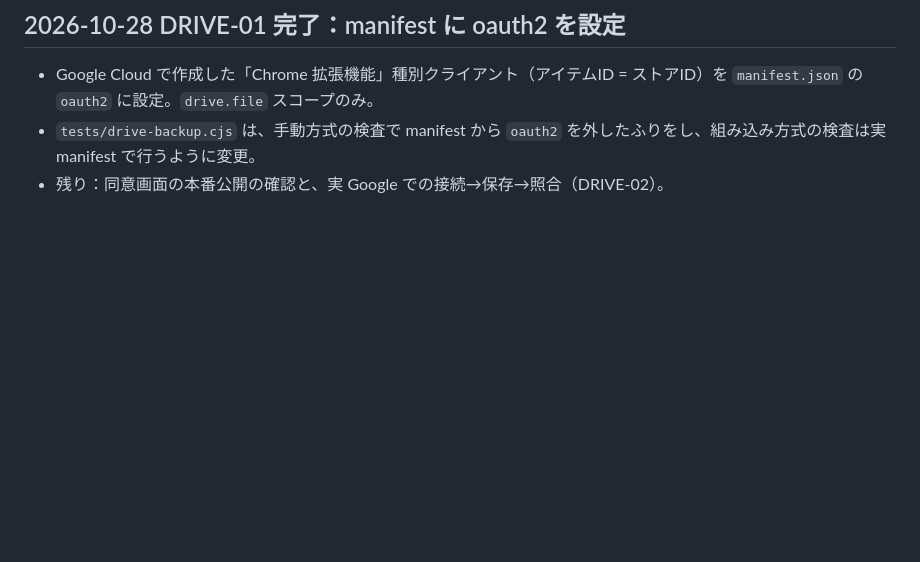
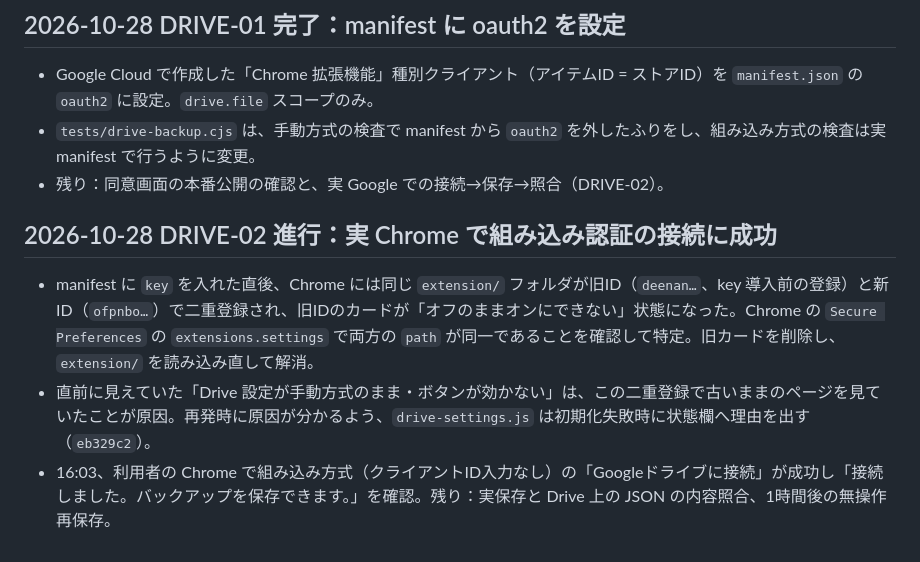
Before and after one commit to masabu200/tab-matomenkai, a Markdown page: planning/DEVELOPMENT-HISTORY.md, the part around the change. Drawn GitHub-style; blank space fills up the shorter version.

Commit message:
planning: Chromeの二重登録の原因と、実Chromeでの組み込み認証の接続成功を記録
Co-Authored-By: Claude Fable 5.1 <noreply@anthropic.com>

```diff
--- a/planning/DEVELOPMENT-HISTORY.md
+++ b/planning/DEVELOPMENT-HISTORY.md
@@ -292,3 +292,9 @@ Playwright 1.62 の `page.waitForFunction` に async 関数を渡すと、最初
 - Google Cloud で作成した「Chrome 拡張機能」種別クライアント（アイテムID = ストアID）を `manifest.json` の `oauth2` に設定。`drive.file` スコープのみ。
 - `tests/drive-backup.cjs` は、手動方式の検査で manifest から `oauth2` を外したふりをし、組み込み方式の検査は実 manifest で行うように変更。
 - 残り：同意画面の本番公開の確認と、実 Google での接続→保存→照合（DRIVE-02）。
+
+## 2026-10-28 DRIVE-02 進行：実 Chrome で組み込み認証の接続に成功
+
+- manifest に `key` を入れた直後、Chrome には同じ `extension/` フォルダが旧ID（`deenan…`、key 導入前の登録）と新ID（`ofpnbo…`）で二重登録され、旧IDのカードが「オフのままオンにできない」状態になった。Chrome の `Secure Preferences` の `extensions.settings` で両方の `path` が同一であることを確認して特定。旧カードを削除し、`extension/` を読み込み直して解消。
+- 直前に見えていた「Drive 設定が手動方式のまま・ボタンが効かない」は、この二重登録で古いままのページを見ていたことが原因。再発時に原因が分かるよう、`drive-settings.js` は初期化失敗時に状態欄へ理由を出す（`eb329c2`）。
+- 16:03、利用者の Chrome で組み込み方式（クライアントID入力なし）の「Googleドライブに接続」が成功し「接続しました。バックアップを保存できます。」を確認。残り：実保存と Drive 上の JSON の内容照合、1時間後の無操作再保存。
```
